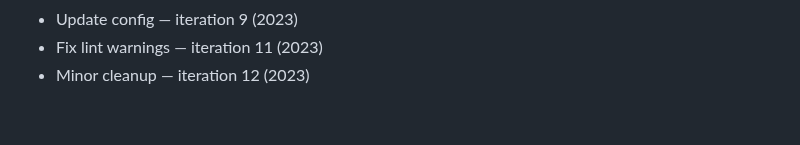
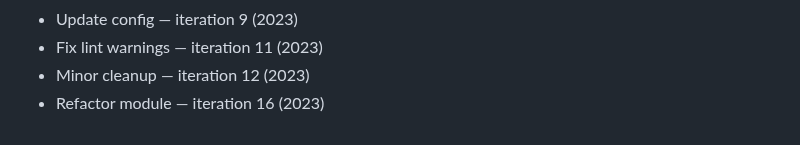
Before and after one commit to rflvfx/skills-bootstrap, a Markdown page: notes.md, the part around the change. GitHub-like rendering.

```diff
--- a/notes.md
+++ b/notes.md
@@ -184,3 +184,4 @@
 - Update config — iteration 9 (2023)
 - Fix lint warnings — iteration 11 (2023)
 - Minor cleanup — iteration 12 (2023)
+- Refactor module — iteration 16 (2023)
```
